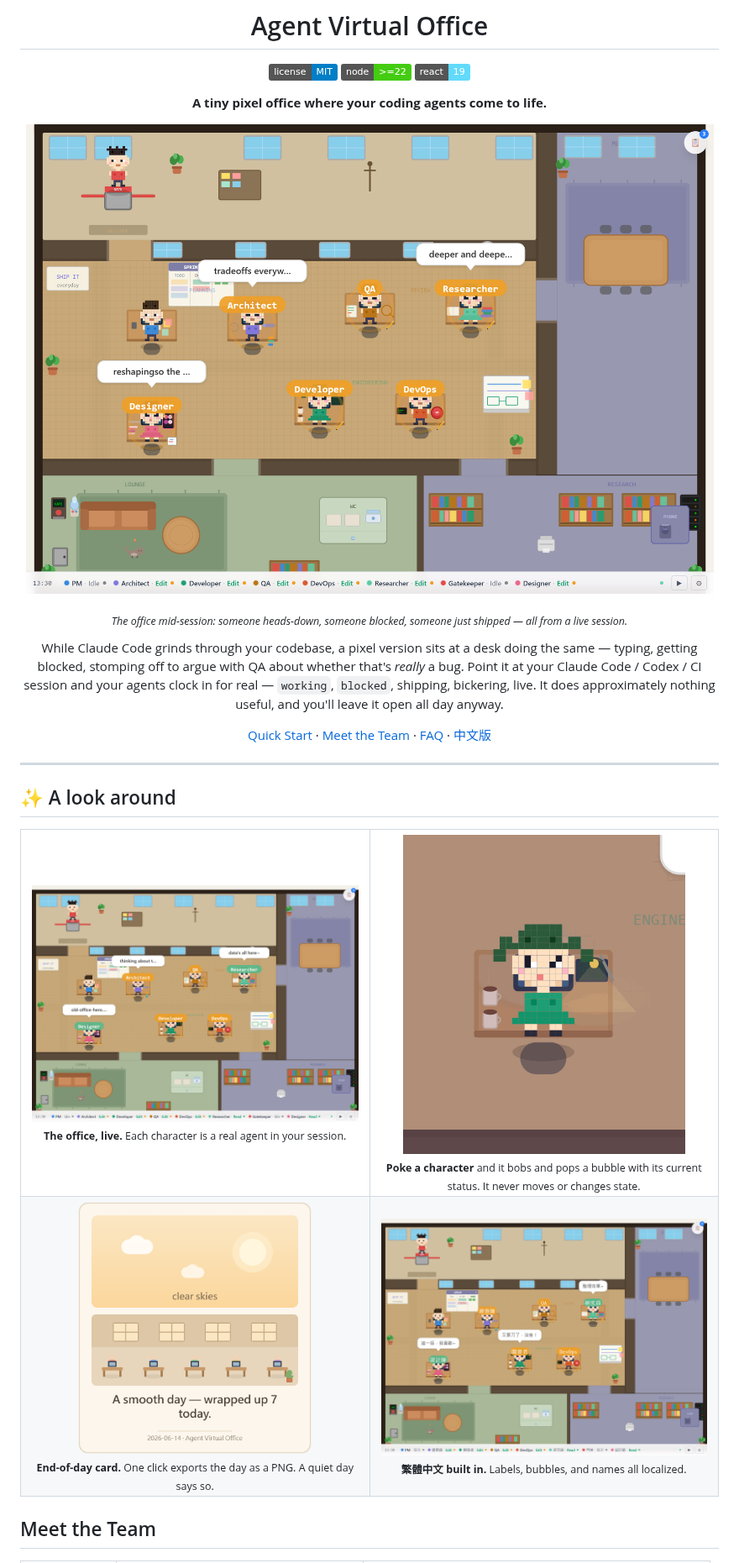
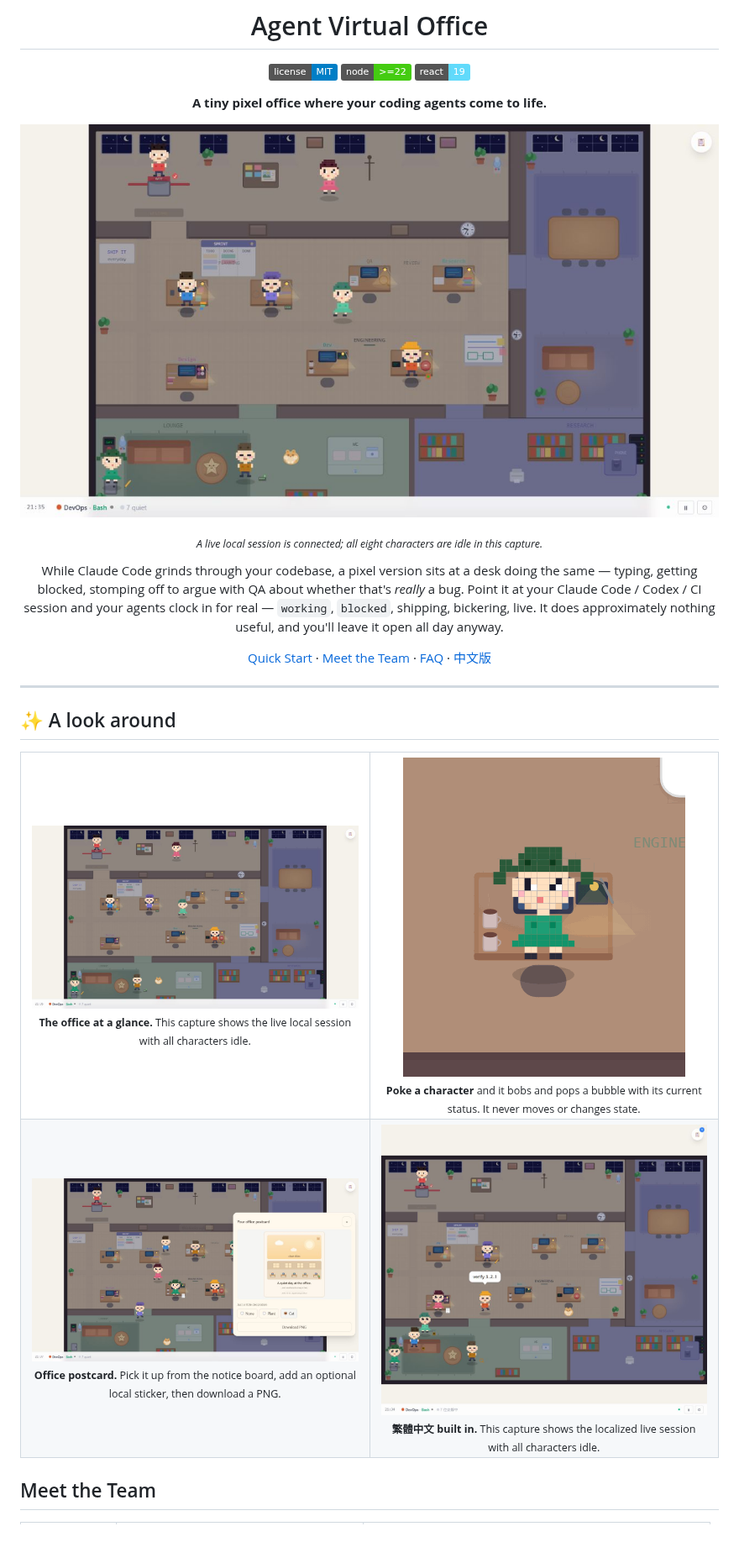
Before and after one commit to KbWen/agent-virtual-office, a Markdown page: README.md, the part around one of its changes. Shown at 84% size. GitHub-like rendering; pictures changed too: docs/assets/cozy-postcard.jpg (added), docs/screenshot-zh-TW.jpg (added), docs/screenshot.jpg (added); badges without logos; blank space fills up the shorter version.

```diff
--- a/README.md
+++ b/README.md
@@ -8,9 +8,9 @@
 
 **A tiny pixel office where your coding agents come to life.**
 
-![Agent Virtual Office — pixel-art virtual office visualizing AI coding agents (Claude Code, Codex, Gemini CLI) working, blocked, and shipping in real time](https://raw.githubusercontent.com/KbWen/agent-virtual-office/main/docs/screenshot.png)
+![Agent Virtual Office — the local office scene connected to a live session, with all eight characters idle at capture](https://raw.githubusercontent.com/KbWen/agent-virtual-office/main/docs/screenshot.jpg)
 
-<sub><i>The office mid-session: someone heads-down, someone blocked, someone just shipped — all from a live session.</i></sub>
+<sub><i>A live local session is connected; all eight characters are idle in this capture.</i></sub>
 
 While Claude Code grinds through your codebase, a pixel version sits at a desk doing the same — typing,
 getting blocked, stomping off to argue with QA about whether that's *really* a bug. Point it at your
@@ -28,8 +28,8 @@ bickering, live. It does approximately nothing useful, and you'll leave it open
 <table>
 <tr>
 <td width="50%" align="center">
-<img src="https://raw.githubusercontent.com/KbWen/agent-virtual-office/main/docs/assets/office-hero.png" alt="The pixel office mid-session: agents at desks working, a blocked agent, speech bubbles, a pet wandering the lounge" /><br>
-<sub><b>The office, live.</b> Each character is a real agent in your session.</sub>
+<img src="https://raw.githubusercontent.com/KbWen/agent-virtual-office/main/docs/screenshot.jpg" alt="The local office scene is connected to a live session; all eight characters are idle at capture" /><br>
+<sub><b>The office at a glance.</b> This capture shows the live local session with all characters idle.</sub>
 </td>
 <td width="50%" align="center">
 <img src="https://raw.githubusercontent.com/KbWen/agent-virtual-office/main/docs/assets/office-poke.gif" alt="Animated: poking a character makes it bob and pop a speech bubble showing its current status" /><br>
@@ -38,12 +38,12 @@ bickering, live. It does approximately nothing useful, and you'll leave it open
 </tr>
 <tr>
 <td width="50%" align="center">
-<img src="https://raw.githubusercontent.com/KbWen/agent-virtual-office/main/docs/assets/share-card.png" alt="A cozy pixel-art postcard summarizing the day's office activity" height="300" /><br>
-<sub><b>End-of-day card.</b> One click exports the day as a PNG. A quiet day says so.</sub>
+<img src="https://raw.githubusercontent.com/KbWen/agent-virtual-office/main/docs/assets/cozy-postcard.jpg" alt="The office postcard preview with the optional Cat sticker selected" /><br>
+<sub><b>Office postcard.</b> Pick it up from the notice board, add an optional local sticker, then download a PNG.</sub>
 </td>
 <td width="50%" align="center">
-<img src="https://raw.githubusercontent.com/KbWen/agent-virtual-office/main/docs/assets/office-zh.png" alt="The office rendered in Traditional Chinese with localized labels and speech bubbles" /><br>
-<sub><b>繁體中文 built in.</b> Labels, bubbles, and names all localized.</sub>
+<img src="https://raw.githubusercontent.com/KbWen/agent-virtual-office/main/docs/screenshot-zh-TW.jpg" alt="Traditional Chinese office scene from the connected local session, with all eight characters idle at capture" /><br>
+<sub><b>繁體中文 built in.</b> This capture shows the localized live session with all characters idle.</sub>
 </td>
 </tr>
 </table>
```
Also changed, not shown: other parts of README.md (+2 -2 lines), CHANGELOG.md (+14 -0 lines), README.zh-TW.md (+11 -8 lines), docs/reviews/2026-10-24-v1.6.13-docs-capture.md (added, +13 -0 lines), 2 other files.
